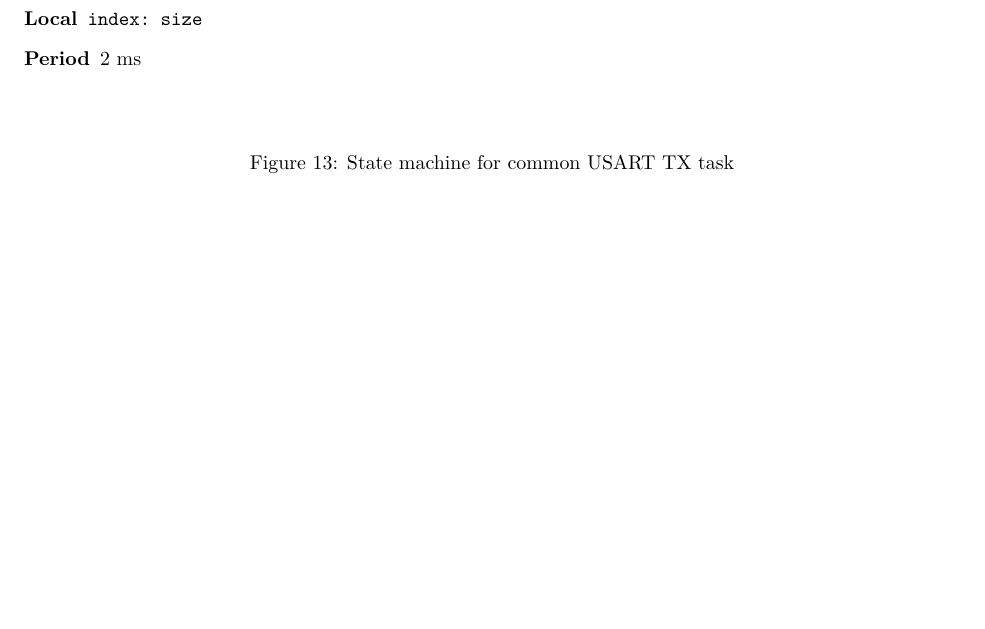
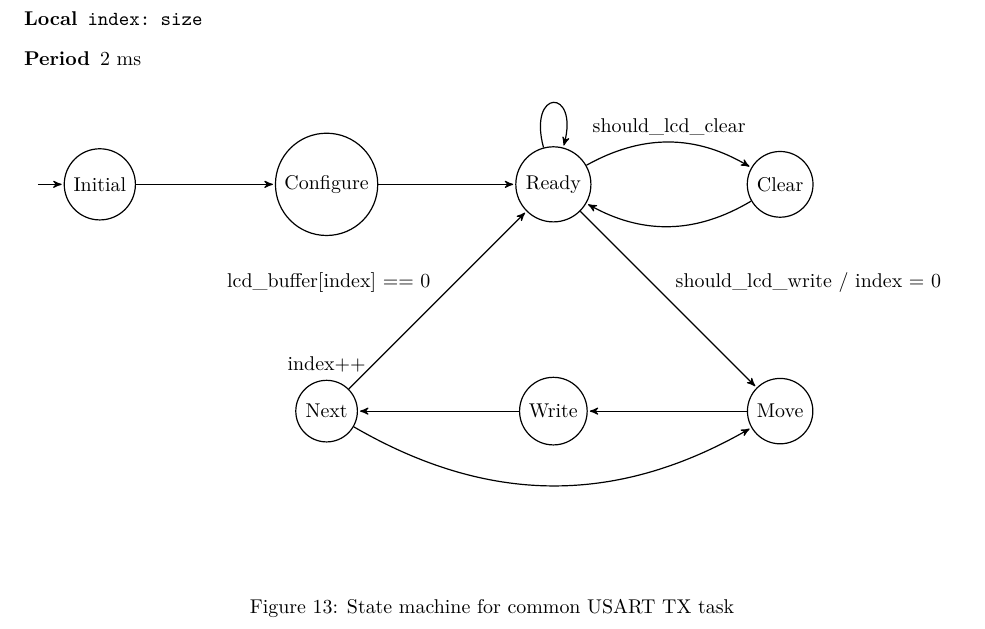
Before and after one commit to jzgriffin/roomdetect, a LaTeX document (report/report.tex, which reads report/figures/common_lcd_task.tex): part of page 17 of 18 before the commit and part of page 18 of 19 after it, cut so that both start at the same text, the shorter picture padded with empty space. Compiled offline with XeLaTeX.

Commit message:
Add state machine for the common LCD task

```diff
--- a/report/figures/common_lcd_task.tex
+++ b/report/figures/common_lcd_task.tex
@@ -15,4 +15,39 @@
 
 \iftoggle{TASKSPECONLY}{}
 {
+\begin{tikzpicture}[->,>=stealth',
+    shorten >=1pt,
+    node distance=40mm,
+    auto,
+    on grid,
+    semithick]
+
+  \node[state,initial]
+    (Initial) {Initial};
+  \node[state]
+    (Configure) [right=of Initial] {Configure};
+  \node[state]
+    (Ready) [right of=Configure] {Ready};
+  \node[state]
+    (Clear) [right of=Ready] {Clear};
+  \node[state]
+    (Move) [below of=Clear] {Move};
+  \node[state]
+    (Write) [left of=Move] {Write};
+  \node[state]
+    (Next) [left of=Write, label={index++}] {Next};
+
+  \path[->]
+    (Initial) edge node {} (Configure)
+    (Configure) edge node {} (Ready)
+    (Ready) edge [bend left] node {should\_lcd\_clear} (Clear)
+    (Ready) edge node {should\_lcd\_write / index = 0} (Move)
+    (Ready) edge [loop above] node {} (Ready)
+    (Clear) edge [bend left] node {} (Ready)
+    (Move) edge node {} (Write)
+    (Write) edge node {} (Next)
+    (Next) edge node {lcd\_buffer[index] == 0} (Ready)
+    (Next) edge [bend right] node {} (Move);
+
+\end{tikzpicture}
 }
```
Also changed, not shown: report/report.pdf.
